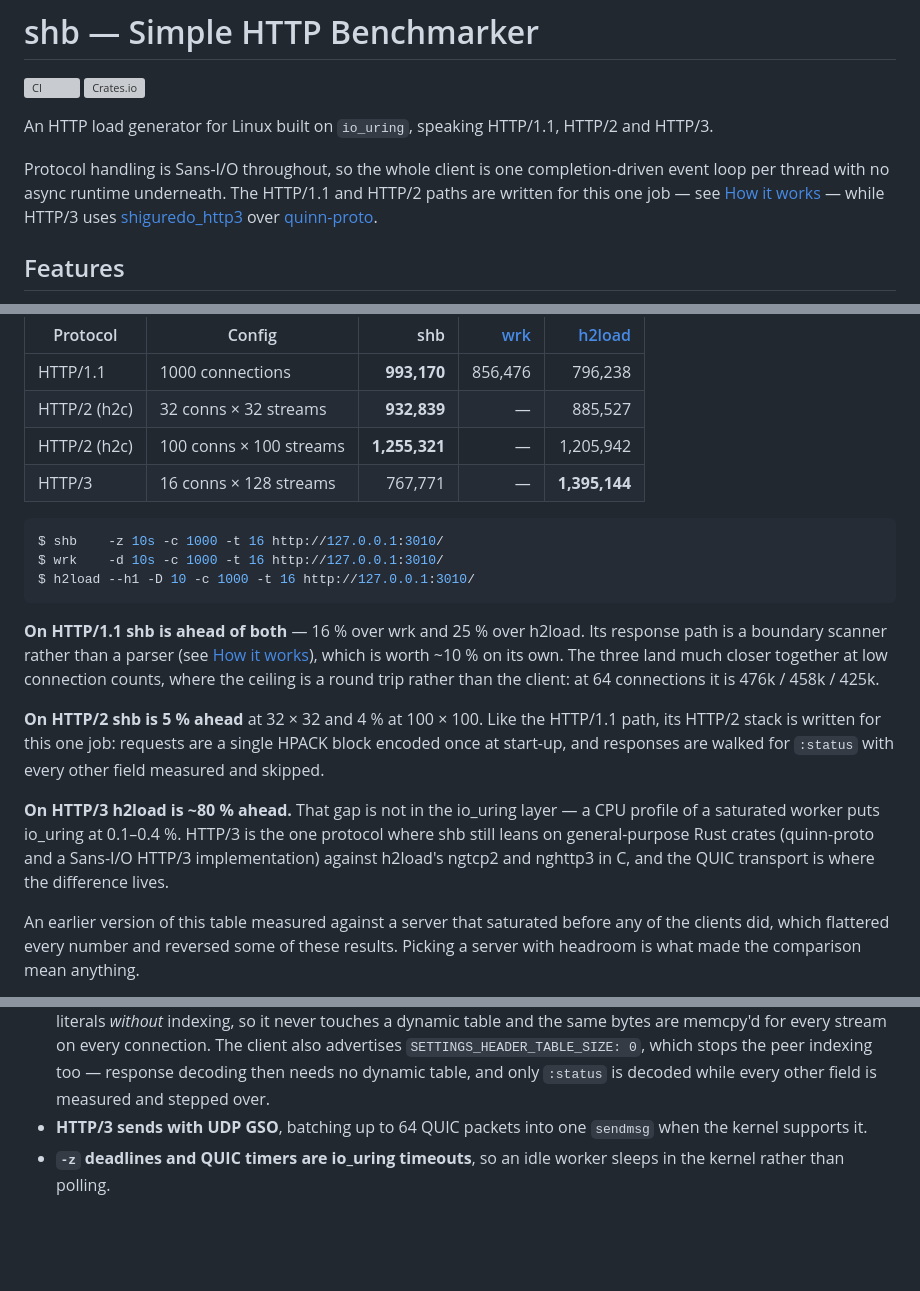
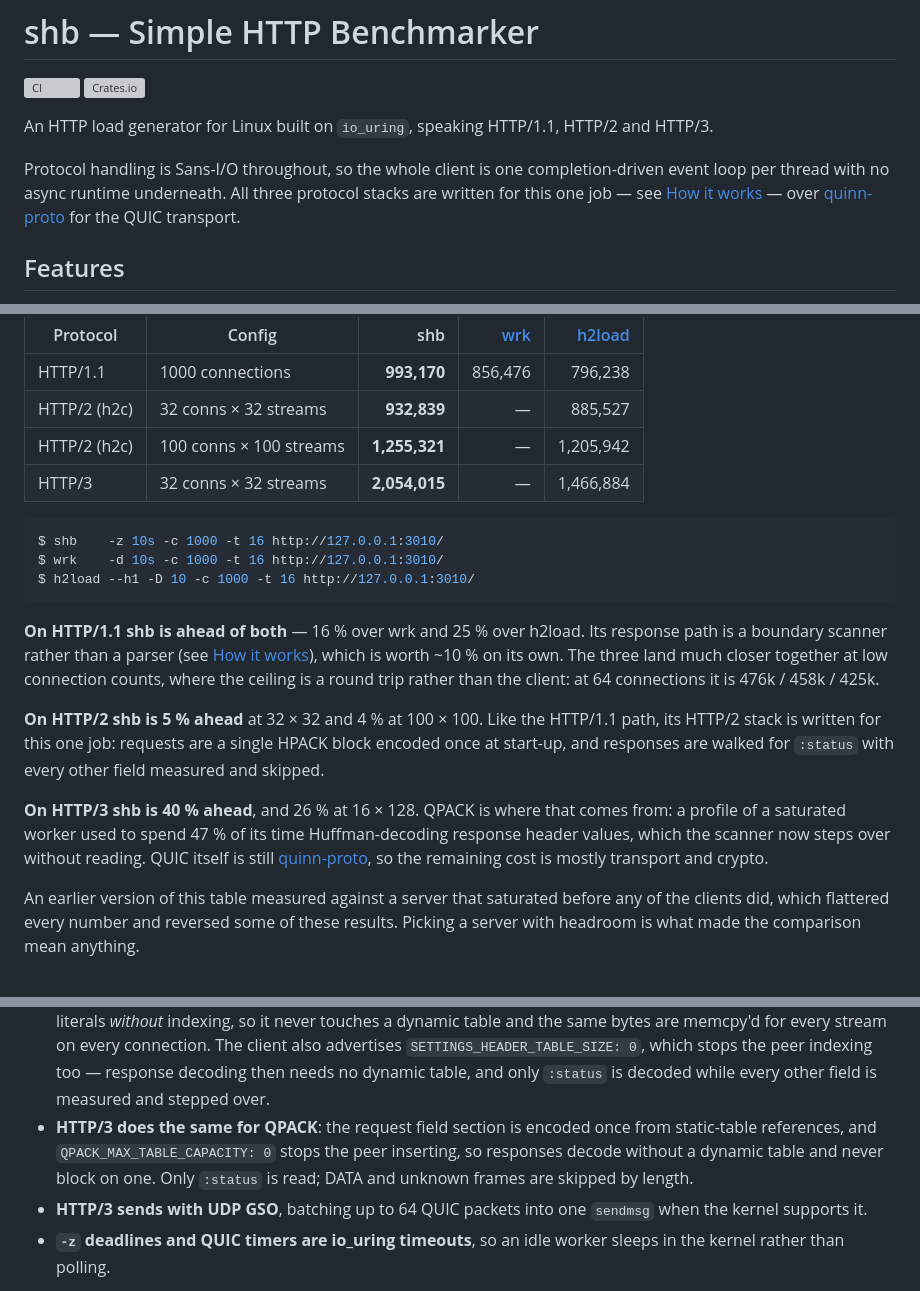
Before and after one commit to hatoo/shb, a Markdown page: README.md, 3 parts joined by grey strips. GitHub-like rendering; blank space fills up the shorter version; grey boxes are pictures that could not be loaded.

Commit message:
README: HTTP/3 now leads too, and no shiguredo crates are left
The HTTP/3 row moves to 32 x 32, which is the better configuration for both
tools: shb 2,054,015 against h2load's 1,466,884, five runs each in the same
session. At the old 16 x 128 it is 1,625,295 against 1,289,609.

With the QPACK scanner in place none of the three protocol stacks comes from
a general-purpose crate any more, so the intro says that instead of singling
HTTP/3 out. quinn-proto still carries the QUIC transport.

Co-Authored-By: Claude Opus 5 <noreply@anthropic.com>

```diff
--- a/README.md
+++ b/README.md
@@ -7,8 +7,7 @@ An HTTP load generator for Linux built on `io_uring`, speaking HTTP/1.1, HTTP/2
 and HTTP/3.
 
 Protocol handling is Sans-I/O throughout, so the whole client is one
-completion-driven event loop per thread with no async runtime underneath. The
-HTTP/1.1 and HTTP/2 paths are written for this one job — see
-[How it works](#how-it-works) — while HTTP/3 uses [shiguredo_http3] over
-[quinn-proto].
+completion-driven event loop per thread with no async runtime underneath. All
+three protocol stacks are written for this one job — see
+[How it works](#how-it-works) — over [quinn-proto] for the QUIC transport.
 
@@ -208,7 +206,7 @@ threads for every tool. Numbers are requests/sec; higher is better.
 | HTTP/1.1 | 1000 connections | **993,170** | 856,476 | 796,238 |
 | HTTP/2 (h2c) | 32 conns × 32 streams | **932,839** | — | 885,527 |
 | HTTP/2 (h2c) | 100 conns × 100 streams | **1,255,321** | — | 1,205,942 |
-| HTTP/3 | 16 conns × 128 streams | 767,771 | — | **1,395,144** |
+| HTTP/3 | 32 conns × 32 streams | **2,054,015** | — | 1,466,884 |
 
 [wrk]: https://github.com/wg/wrk
 [h2load]: https://nghttp2.org/documentation/h2load-howto.html
@@ -230,11 +228,11 @@ HTTP/1.1 path, its HTTP/2 stack is written for this one job: requests are a
 single HPACK block encoded once at start-up, and responses are walked for
 `:status` with every other field measured and skipped.
 
-**On HTTP/3 h2load is ~80 % ahead.** That gap is not in the io_uring layer — a
-CPU profile of a saturated worker puts io_uring at 0.1–0.4 %. HTTP/3 is the one
-protocol where shb still leans on general-purpose Rust crates (quinn-proto and
-a Sans-I/O HTTP/3 implementation) against h2load's ngtcp2 and nghttp3 in C, and
-the QUIC transport is where the difference lives.
+**On HTTP/3 shb is 40 % ahead**, and 26 % at 16 × 128. QPACK is where that
+comes from: a profile of a saturated worker used to spend 47 % of its time
+Huffman-decoding response header values, which the scanner now steps over
+without reading. QUIC itself is still [quinn-proto], so the remaining cost is
+mostly transport and crypto.
 
 An earlier version of this table measured against a server that saturated
 before any of the clients did, which flattered every number and reversed some
@@ -337,6 +335,11 @@ cheap:
   which stops the peer indexing too — response decoding then needs no dynamic
   table, and only `:status` is decoded while every other field is measured and
   stepped over.
+- **HTTP/3 does the same for QPACK**: the request field section is encoded
+  once from static-table references, and `QPACK_MAX_TABLE_CAPACITY: 0` stops
+  the peer inserting, so responses decode without a dynamic table and never
+  block on one. Only `:status` is read; DATA and unknown frames are skipped by
+  length.
 - **HTTP/3 sends with UDP GSO**, batching up to 64 QUIC packets into one
   `sendmsg` when the kernel supports it.
 - **`-z` deadlines and QUIC timers are io_uring timeouts**, so an idle worker
```
Also changed, not shown: other parts of README.md (+0 -1 lines).
